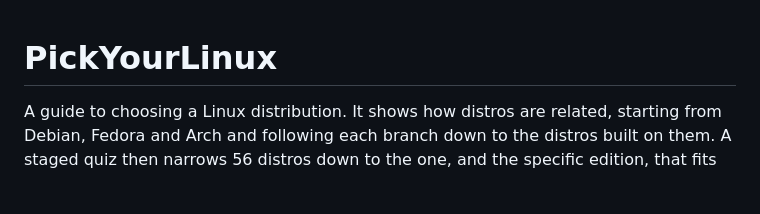
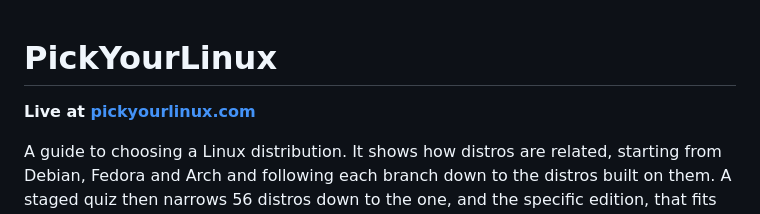
Before and after one commit to carlmasters02/PickYourLinux, a Markdown page: README.md, the part around the change. Rendered like a GitHub page; blank space fills up the shorter version.

Commit message:
Add live site link to README

```diff
--- a/README.md
+++ b/README.md
@@ -1,4 +1,6 @@
 # PickYourLinux
+
+**Live at [pickyourlinux.com](https://pickyourlinux.com)**
 
 A guide to choosing a Linux distribution. It shows how distros are related, starting from Debian, Fedora and Arch and following each branch down to the distros built on them. A staged quiz then narrows 56 distros down to the one, and the specific edition, that fits what you're setting up.
 
```
